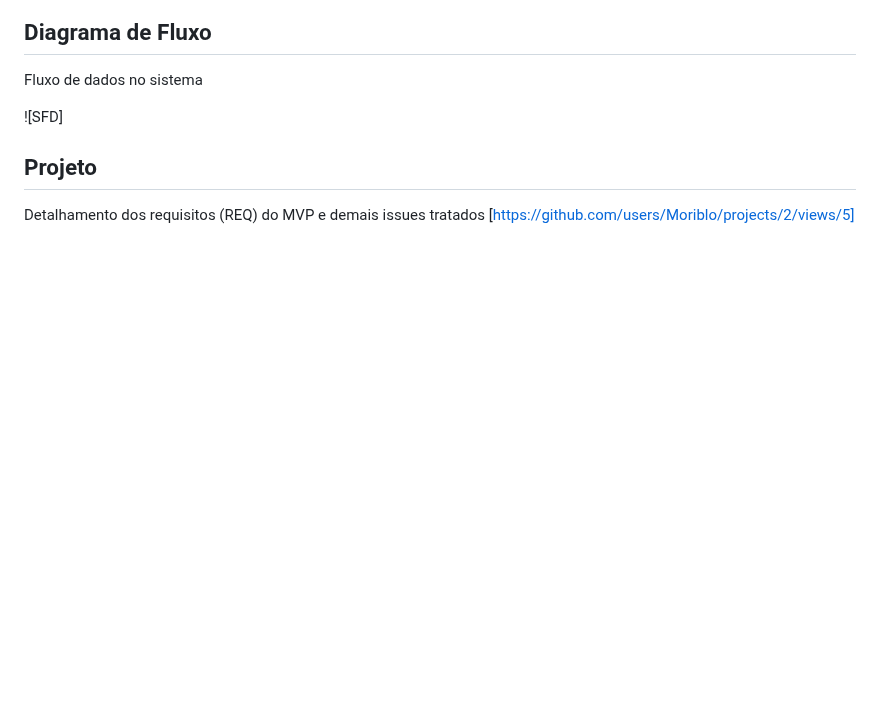
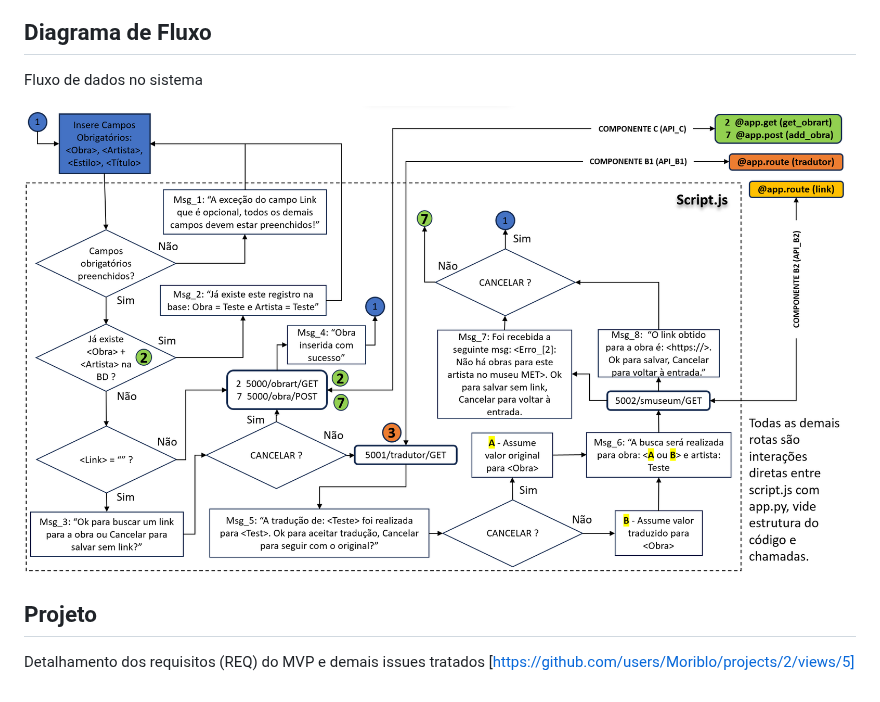
Before and after one commit to Moriblo/front, a Markdown page: README.md, the part around the change. Rendered like a GitHub page; blank space fills up the shorter version.

Commit message:
Update README.md
upload do SFD

```diff
--- a/README.md
+++ b/README.md
@@ -31,7 +31,7 @@ Estrutura dos códigos de cada API e chamadas.
 ## Diagrama de Fluxo
 Fluxo de dados no sistema
 
-![SFD]
+![SFD](https://github.com/Moriblo/front/blob/main/SFD.png)
 
 ## Projeto
 Detalhamento dos requisitos (REQ) do MVP e demais issues tratados [https://github.com/users/Moriblo/projects/2/views/5]
```
